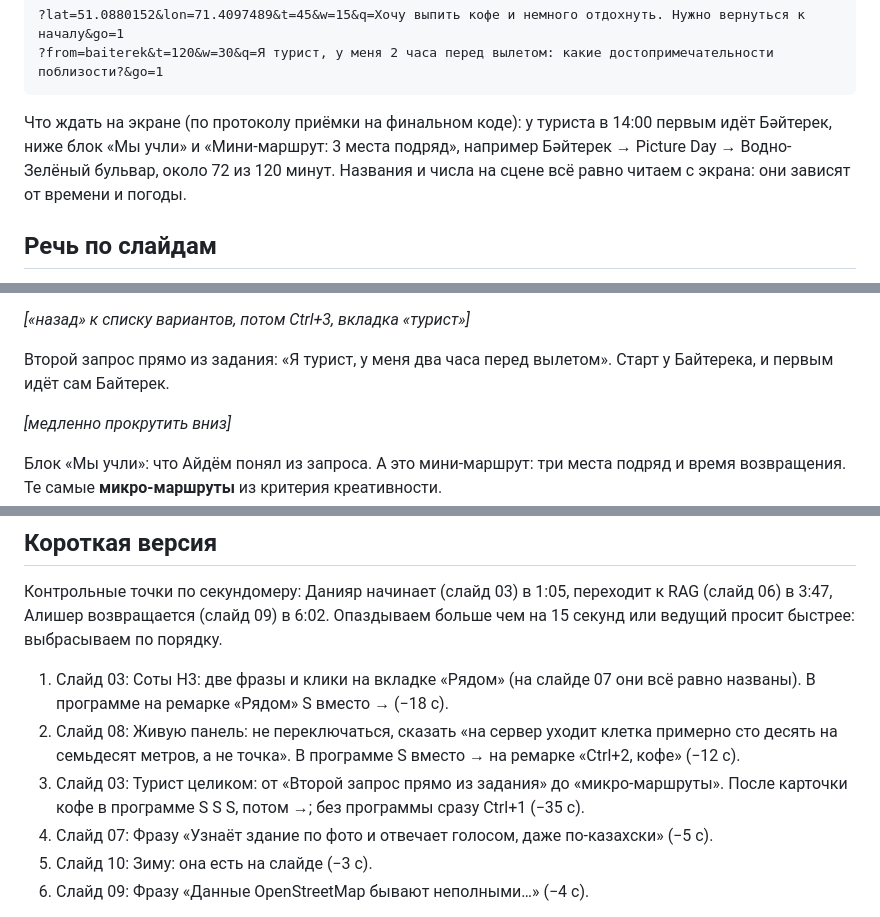
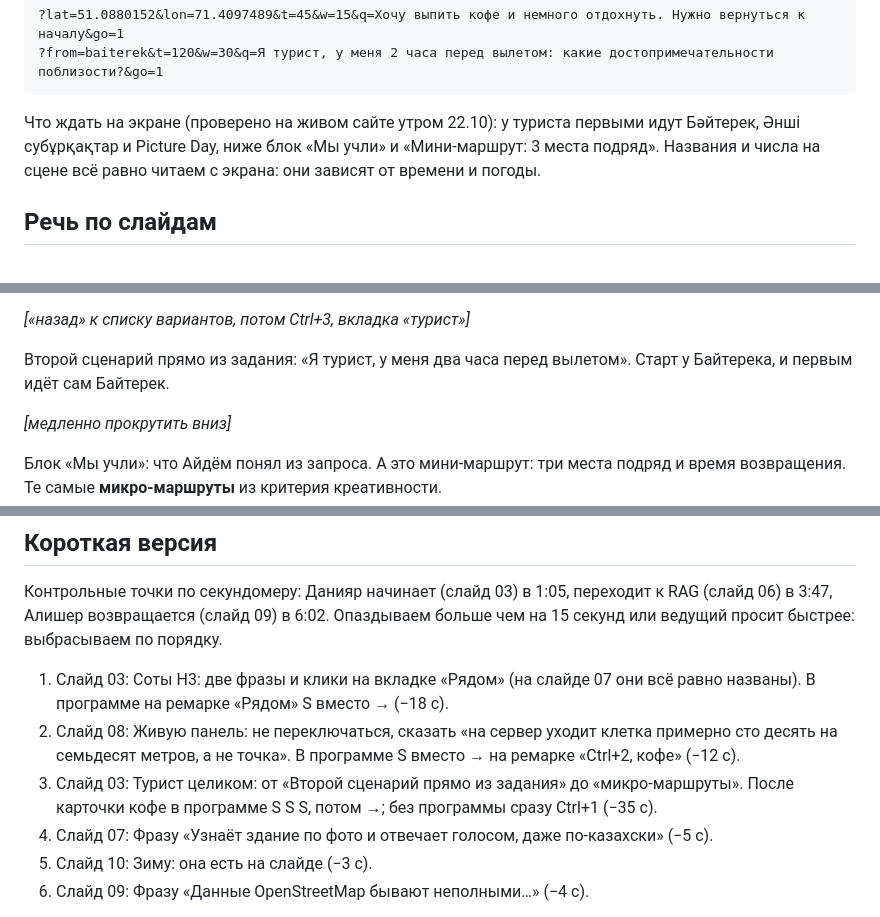
Before and after one commit to Azalytical/ascension-smartwalk, a Markdown page: deliverables/pitch-autodemo/speech-10min.md, 3 parts joined by grey strips. Rendered like a GitHub page.

Commit message:
Pitch autodemo: speech updated for the new tourist query
The speech thread's 05:40 UTC version: «Второй сценарий прямо из задания»,
the morning check opens the tourist link and expects Бәйтерек,
Әнші субұрқақтар, Picture Day, a new jury answer. The demo link is the
same as in the show.

Co-Authored-By: Claude Opus 5.5 (1M context) <noreply@anthropic.com>
Claude-Session: https://claude.ai/code/session_01W7ALLUcp5HW5PAT2aAYrgQ

````diff
--- a/deliverables/pitch-autodemo/speech-10min.md
+++ b/deliverables/pitch-autodemo/speech-10min.md
@@ -78,7 +78,7 @@
 ?from=baiterek&t=120&w=30&q=Я турист, у меня 2 часа перед вылетом: какие достопримечательности поблизости?&go=1
 ```
 
-Что ждать на экране (по протоколу приёмки на финальном коде): у туриста в 14:00 первым идёт Бәйтерек, ниже блок «Мы учли» и «Мини-маршрут: 3 места подряд», например Бәйтерек → Picture Day → Водно-Зелёный бульвар, около 72 из 120 минут. Названия и числа на сцене всё равно читаем с экрана: они зависят от времени и погоды.
+Что ждать на экране (проверено на живом сайте утром 22.10): у туриста первыми идут Бәйтерек, Әнші субұрқақтар и Picture Day, ниже блок «Мы учли» и «Мини-маршрут: 3 места подряд». Названия и числа на сцене всё равно читаем с экрана: они зависят от времени и погоды.
 
 ## Речь по слайдам
 
@@ -116,7 +116,7 @@
 
 *[«назад» к списку вариантов, потом Ctrl+3, вкладка «турист»]*
 
-Второй запрос прямо из задания: «Я турист, у меня два часа перед вылетом». Старт у Байтерека, и первым идёт сам Байтерек.
+Второй сценарий прямо из задания: «Я турист, у меня два часа перед вылетом». Старт у Байтерека, и первым идёт сам Байтерек.
 
 *[медленно прокрутить вниз]*
 
@@ -222,7 +222,7 @@
 
 1. Слайд 03: Соты H3: две фразы и клики на вкладке «Рядом» (на слайде 07 они всё равно названы). В программе на ремарке «Рядом» S вместо → (−18 с).
 2. Слайд 08: Живую панель: не переключаться, сказать «на сервер уходит клетка примерно сто десять на семьдесят метров, а не точка». В программе S вместо → на ремарке «Ctrl+2, кофе» (−12 с).
-3. Слайд 03: Турист целиком: от «Второй запрос прямо из задания» до «микро-маршруты». После карточки кофе в программе S S S, потом →; без программы сразу Ctrl+1 (−35 с).
+3. Слайд 03: Турист целиком: от «Второй сценарий прямо из задания» до «микро-маршруты». После карточки кофе в программе S S S, потом →; без программы сразу Ctrl+1 (−35 с).
 4. Слайд 07: Фразу «Узнаёт здание по фото и отвечает голосом, даже по-казахски» (−5 с).
 5. Слайд 10: Зиму: она есть на слайде (−3 с).
 6. Слайд 09: Фразу «Данные OpenStreetMap бывают неполными…» (−4 с).
````
Also changed, not shown: other parts of deliverables/pitch-autodemo/speech-10min.md (+2 -1 lines).
